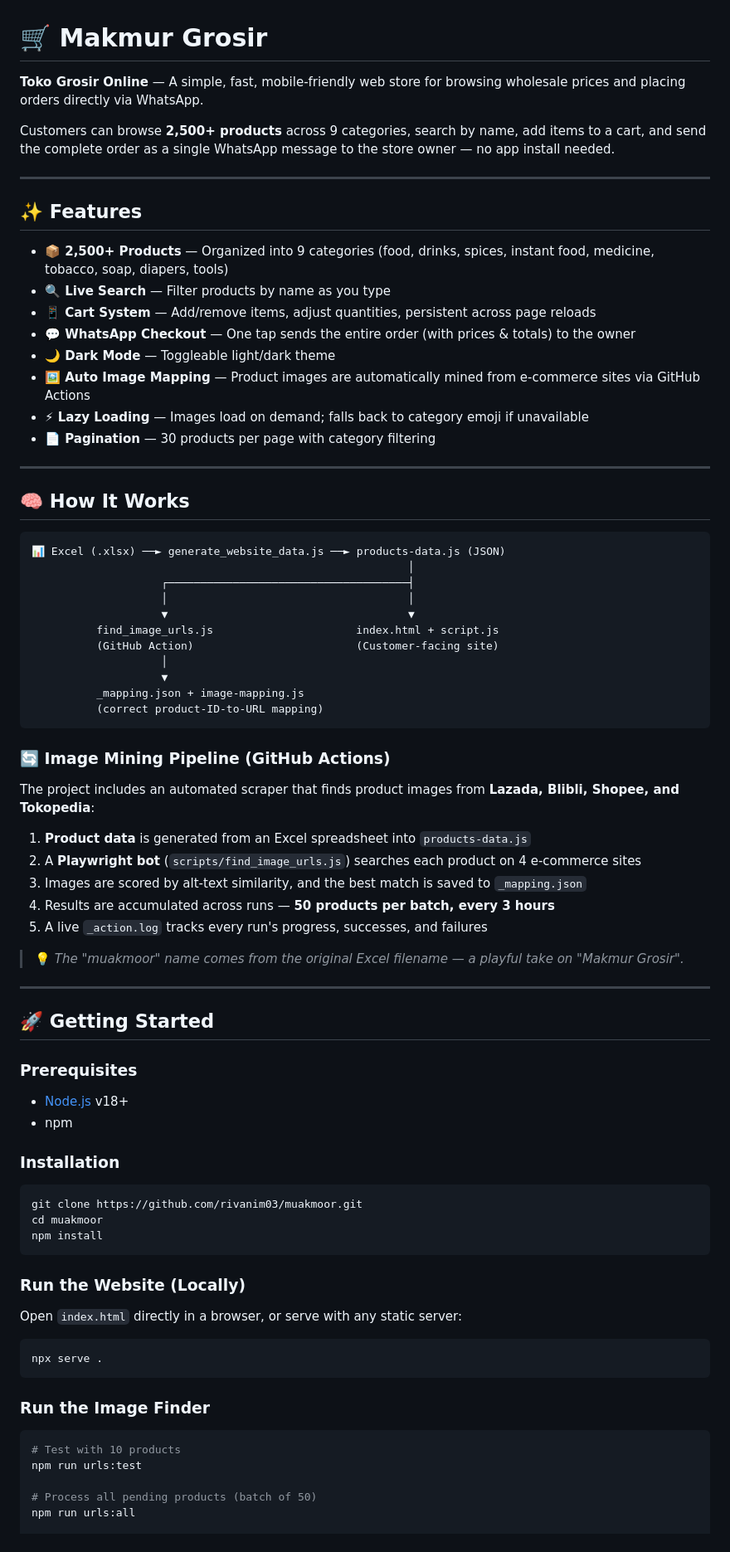
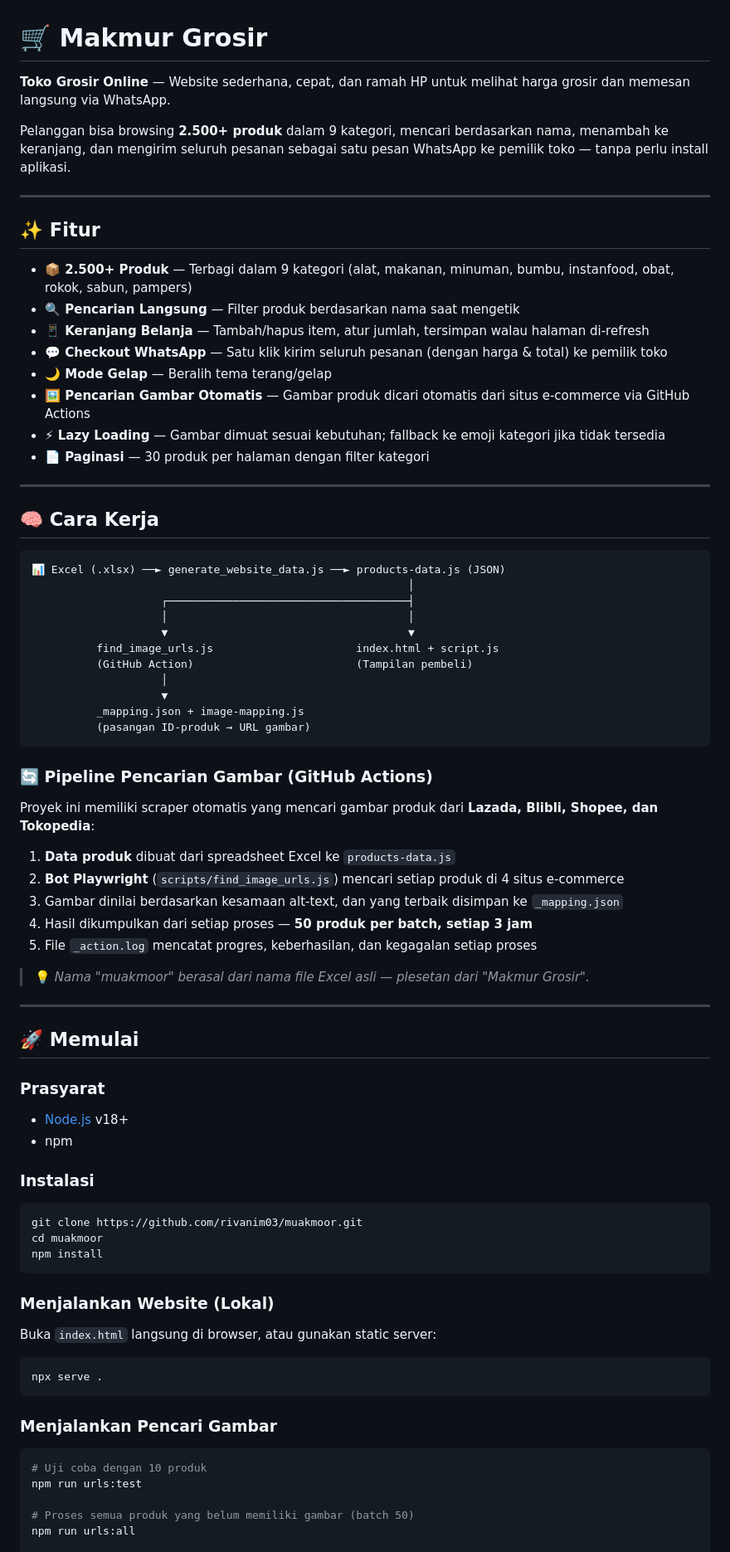
Before and after one commit to rivanim03/muakmoor, a Markdown page: README.md, the part around one of its changes. Shown at 83% size. Rendered like a GitHub page.

Commit message:
🌐 Ubah README ke Bahasa Indonesia

````diff
--- a/README.md
+++ b/README.md
@@ -1,25 +1,25 @@
 # 🛒 Makmur Grosir
 
-**Toko Grosir Online** — A simple, fast, mobile-friendly web store for browsing wholesale prices and placing orders directly via WhatsApp.
+**Toko Grosir Online** — Website sederhana, cepat, dan ramah HP untuk melihat harga grosir dan memesan langsung via WhatsApp.
 
-Customers can browse **2,500+ products** across 9 categories, search by name, add items to a cart, and send the complete order as a single WhatsApp message to the store owner — no app install needed.
+Pelanggan bisa browsing **2.500+ produk** dalam 9 kategori, mencari berdasarkan nama, menambah ke keranjang, dan mengirim seluruh pesanan sebagai satu pesan WhatsApp ke pemilik toko — tanpa perlu install aplikasi.
 
 ---
 
-## ✨ Features
+## ✨ Fitur
 
-- **📦 2,500+ Products** — Organized into 9 categories (food, drinks, spices, instant food, medicine, tobacco, soap, diapers, tools)
-- **🔍 Live Search** — Filter products by name as you type
-- **📱 Cart System** — Add/remove items, adjust quantities, persistent across page reloads
-- **💬 WhatsApp Checkout** — One tap sends the entire order (with prices & totals) to the owner
-- **🌙 Dark Mode** — Toggleable light/dark theme
-- **🖼️ Auto Image Mapping** — Product images are automatically mined from e-commerce sites via GitHub Actions
-- **⚡ Lazy Loading** — Images load on demand; falls back to category emoji if unavailable
-- **📄 Pagination** — 30 products per page with category filtering
+- **📦 2.500+ Produk** — Terbagi dalam 9 kategori (alat, makanan, minuman, bumbu, instanfood, obat, rokok, sabun, pampers)
+- **🔍 Pencarian Langsung** — Filter produk berdasarkan nama saat mengetik
+- **📱 Keranjang Belanja** — Tambah/hapus item, atur jumlah, tersimpan walau halaman di-refresh
+- **💬 Checkout WhatsApp** — Satu klik kirim seluruh pesanan (dengan harga & total) ke pemilik toko
+- **🌙 Mode Gelap** — Beralih tema terang/gelap
+- **🖼️ Pencarian Gambar Otomatis** — Gambar produk dicari otomatis dari situs e-commerce via GitHub Actions
+- **⚡ Lazy Loading** — Gambar dimuat sesuai kebutuhan; fallback ke emoji kategori jika tidak tersedia
+- **📄 Paginasi** — 30 produk per halaman dengan filter kategori
 
 ---
 
-## 🧠 How It Works
+## 🧠 Cara Kerja
 
 ```
 📊 Excel (.xlsx) ──► generate_website_data.js ──► products-data.js (JSON)
@@ -28,35 +28,35 @@ Customers can browse **2,500+ products** across 9 categories, search by name, ad
                     │                                     │
                     ▼                                     ▼
           find_image_urls.js                      index.html + script.js
-          (GitHub Action)                         (Customer-facing site)
+          (GitHub Action)                         (Tampilan pembeli)
                     │
                     ▼
           _mapping.json + image-mapping.js
-          (correct product-ID-to-URL mapping)
+          (pasangan ID-produk → URL gambar)
 ```
 
-### 🔄 Image Mining Pipeline (GitHub Actions)
+### 🔄 Pipeline Pencarian Gambar (GitHub Actions)
 
-The project includes an automated scraper that finds product images from **Lazada, Blibli, Shopee, and Tokopedia**:
+Proyek ini memiliki scraper otomatis yang mencari gambar produk dari **Lazada, Blibli, Shopee, dan Tokopedia**:
 
-1. **Product data** is generated from an Excel spreadsheet into `products-data.js`
-2. A **Playwright bot** (`scripts/find_image_urls.js`) searches each product on 4 e-commerce sites
-3. Images are scored by alt-text similarity, and the best match is saved to `_mapping.json`
-4. Results are accumulated across runs — **50 products per batch, every 3 hours**
-5. A live `_action.log` tracks every run's progress, successes, and failures
+1. **Data produk** dibuat dari spreadsheet Excel ke `products-data.js`
+2. **Bot Playwright** (`scripts/find_image_urls.js`) mencari setiap produk di 4 situs e-commerce
+3. Gambar dinilai berdasarkan kesamaan alt-text, dan yang terbaik disimpan ke `_mapping.json`
+4. Hasil dikumpulkan dari setiap proses — **50 produk per batch, setiap 3 jam**
+5. File `_action.log` mencatat progres, keberhasilan, dan kegagalan setiap proses
 
-> 💡 *The "muakmoor" name comes from the original Excel filename — a playful take on "Makmur Grosir".*
+> 💡 *Nama "muakmoor" berasal dari nama file Excel asli — plesetan dari "Makmur Grosir".*
 
 ---
 
-## 🚀 Getting Started
+## 🚀 Memulai
 
-### Prerequisites
+### Prasyarat
 
 - [Node.js](https://nodejs.org/) v18+
 - npm
 
-### Installation
+### Instalasi
 
 ```bash
 git clone https://github.com/rivanim03/muakmoor.git
@@ -64,20 +64,20 @@ cd muakmoor
 npm install
 ```
 
-### Run the Website (Locally)
+### Menjalankan Website (Lokal)
 
-Open `index.html` directly in a browser, or serve with any static server:
+Buka `index.html` langsung di browser, atau gunakan static server:
 
 ```bash
 npx serve .
 ```
 
-### Run the Image Finder
+### Menjalankan Pencari Gambar
 
 ```bash
-# Test with 10 products
+# Uji coba dengan 10 produk
 npm run urls:test
 
-# Process all pending products (batch of 50)
+# Proses semua produk yang belum memiliki gambar (batch 50)
 npm run urls:all
 
````
Also changed, not shown: other parts of README.md (+21 -21 lines).
